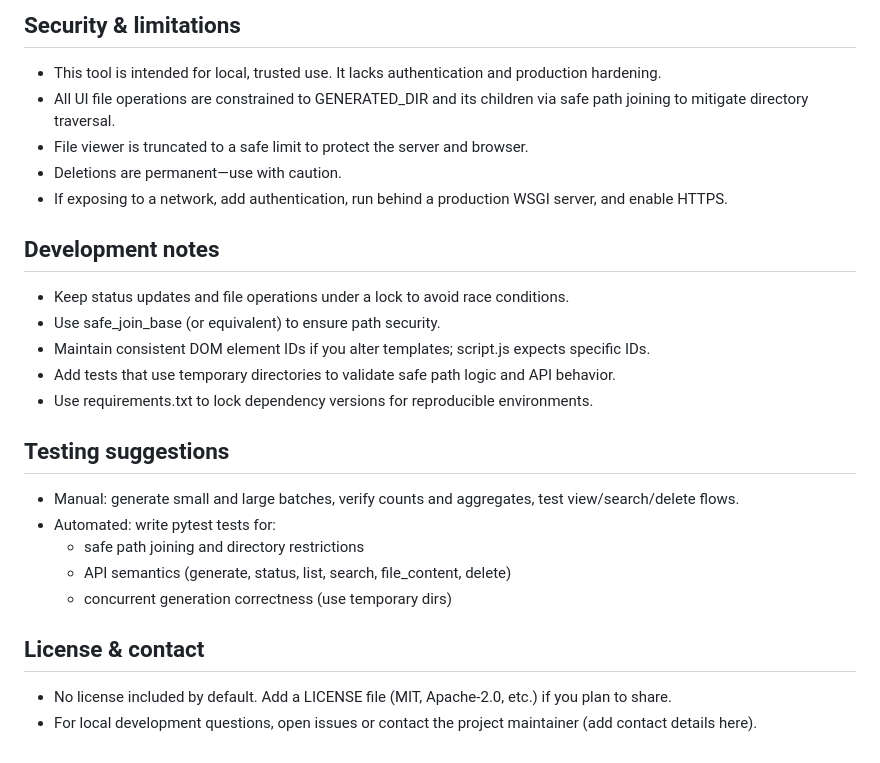
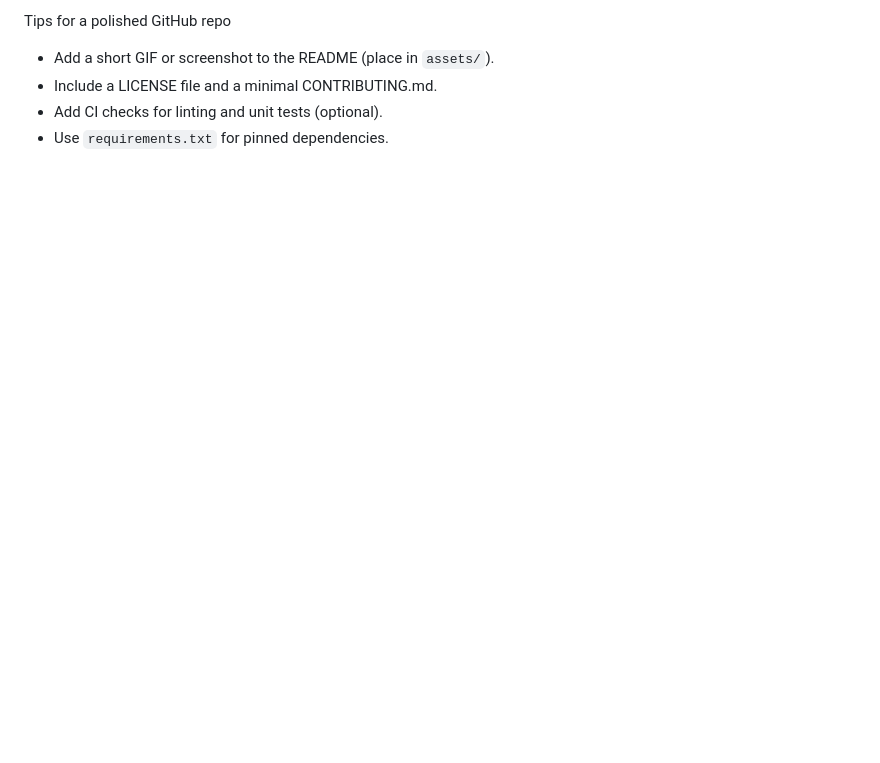
Before and after one commit to nvtung1104-sketc/log_simulator, a Markdown page: README.md, the part around the change printed below. GitHub-like rendering; blank space fills up the shorter version.

```diff
--- a/README.md
+++ b/README.md
@@ -96,25 +117,6 @@ Notes:
 
-## Security & limitations
-- This tool is intended for local, trusted use. It lacks authentication and production hardening.
-- All UI file operations are constrained to GENERATED_DIR and its children via safe path joining to mitigate directory traversal.
-- File viewer is truncated to a safe limit to protect the server and browser.
-- Deletions are permanent—use with caution.
-- If exposing to a network, add authentication, run behind a production WSGI server, and enable HTTPS.
-
-## Development notes
-- Keep status updates and file operations under a lock to avoid race conditions.
-- Use safe_join_base (or equivalent) to ensure path security.
-- Maintain consistent DOM element IDs if you alter templates; script.js expects specific IDs.
-- Add tests that use temporary directories to validate safe path logic and API behavior.
-- Use requirements.txt to lock dependency versions for reproducible environments.
-
-## Testing suggestions
-- Manual: generate small and large batches, verify counts and aggregates, test view/search/delete flows.
-- Automated: write pytest tests for:
-  - safe path joining and directory restrictions
-  - API semantics (generate, status, list, search, file_content, delete)
-  - concurrent generation correctness (use temporary dirs)
-
-## License & contact
-- No license included by default. Add a LICENSE file (MIT, Apache-2.0, etc.) if you plan to share.
-- For local development questions, open issues or contact the project maintainer (add contact details here).
+Tips for a polished GitHub repo
+- Add a short GIF or screenshot to the README (place in `assets/`).
+- Include a LICENSE file and a minimal CONTRIBUTING.md.
+- Add CI checks for linting and unit tests (optional).
+- Use `requirements.txt` for pinned dependencies.
```
Also changed, not shown: other parts of README.md (+102 -81 lines).
